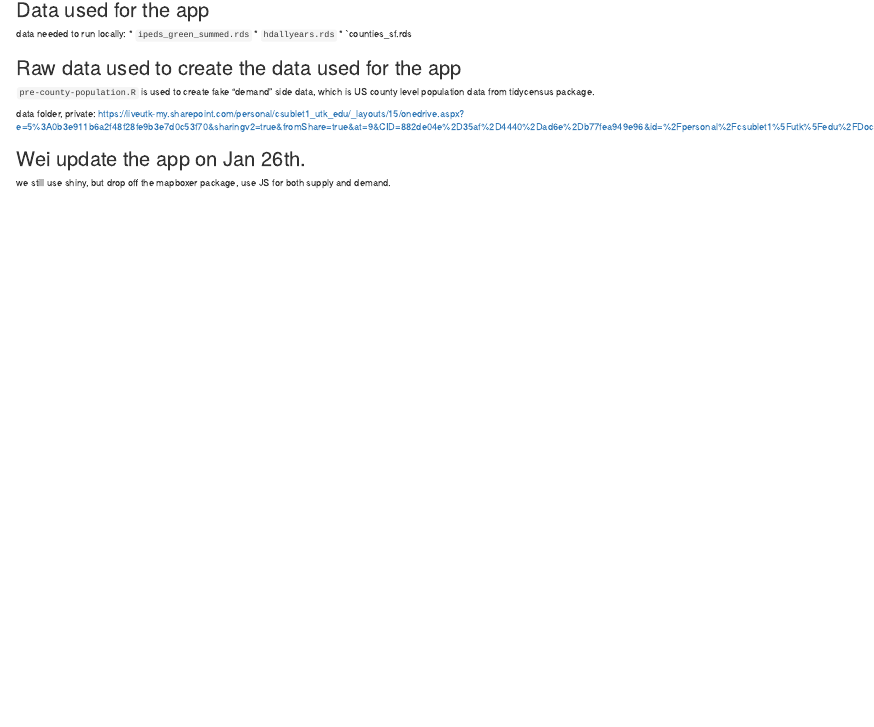
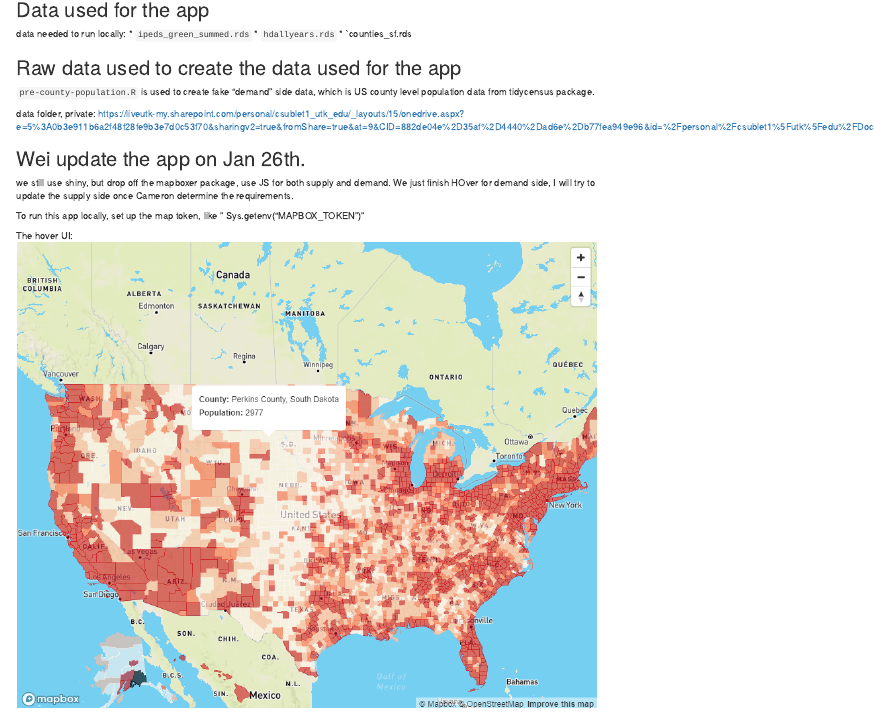
Before and after one commit to wwang93/CCRC_Mapping_JS, an R Markdown document (README.Rmd): the page in a window 1100 px wide, from 90 px down. Rendered offline with R 4.5, knitr and Pandoc, with nearby package versions.

Commit message:
update readme file

```diff
--- a/README.Rmd
+++ b/README.Rmd
@@ -21,4 +21,8 @@ data folder, private: https://liveutk-my.sharepoint.com/personal/csublet1_utk_ed
 
 ## Wei update the app on Jan 26th.
 
-we still use shiny, but drop off the mapboxer package, use JS for both supply and demand.
+we still use shiny, but drop off the mapboxer package, use JS for both supply and demand. We just finish HOver for demand side, I will try to update the supply side once Cameron determine the requirements.
+
+To run this app locally, set up the map token, like " Sys.getenv("MAPBOX_TOKEN")"
+
+The hover UI: ![Hover UI](Images/Hover.png)
```
Also changed, not shown: Images/Hover.png (added).
